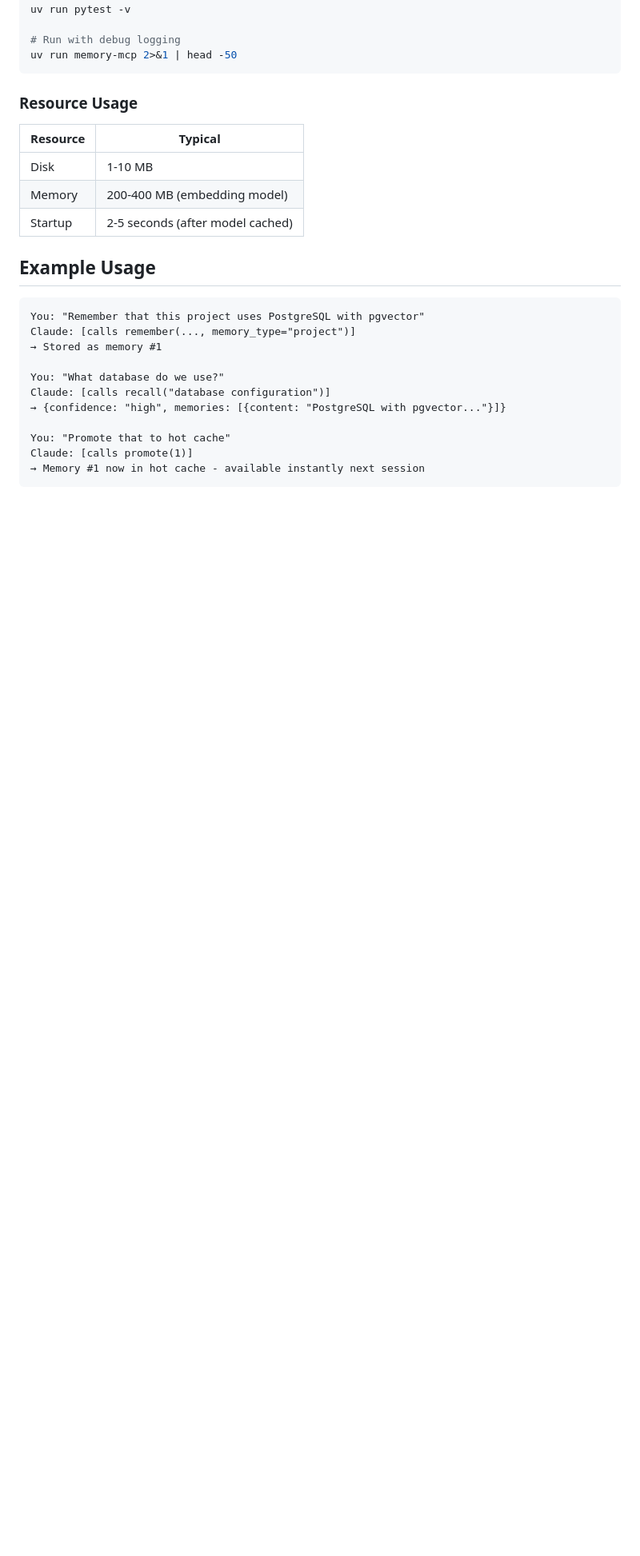
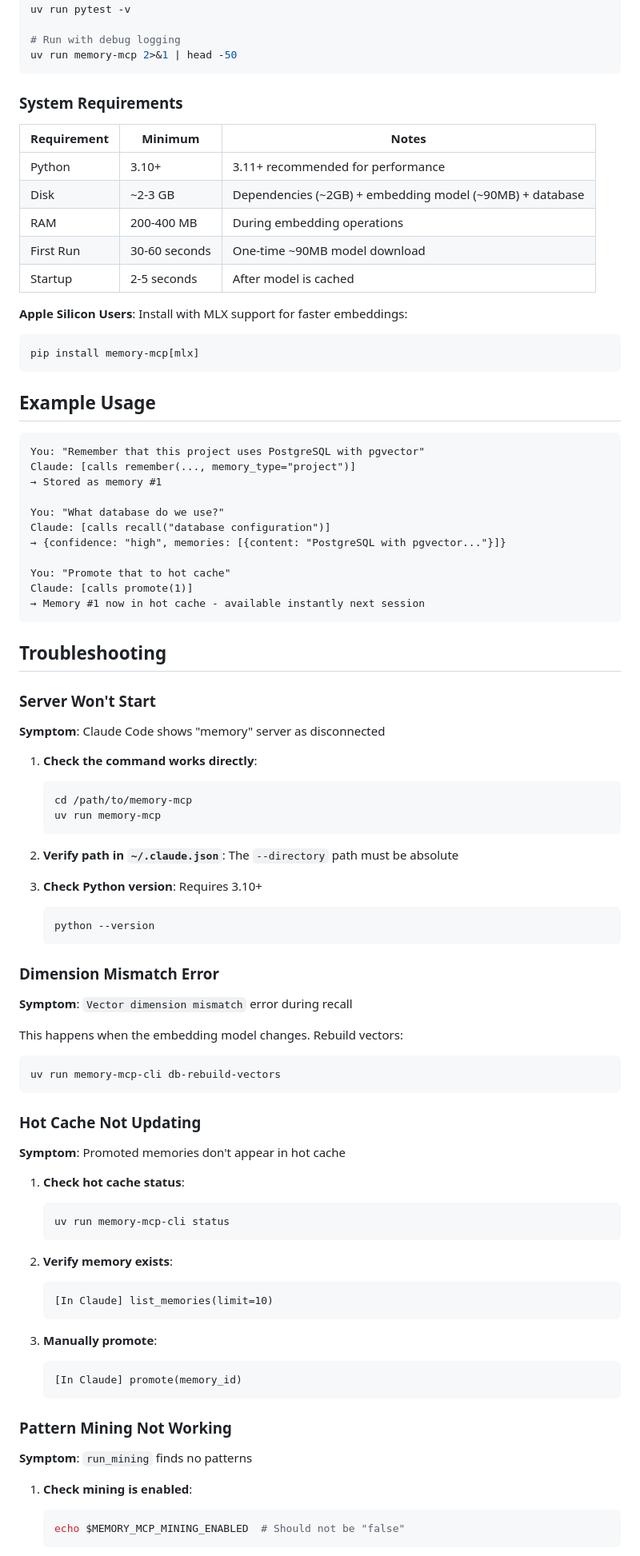
Before and after one commit to michael-denyer/memory-mcp, a Markdown page: README.md, the part around one of its changes. Shown at 80% size. GitHub-like rendering; blank space fills up the shorter version.

````diff
--- a/README.md
+++ b/README.md
@@ -306,13 +306,20 @@ uv run pytest -v
 uv run memory-mcp 2>&1 | head -50
 ```
 
-### Resource Usage
+### System Requirements
 
-| Resource | Typical |
-|----------|---------|
-| Disk | 1-10 MB |
-| Memory | 200-400 MB (embedding model) |
-| Startup | 2-5 seconds (after model cached) |
+| Requirement | Minimum | Notes |
+|-------------|---------|-------|
+| Python | 3.10+ | 3.11+ recommended for performance |
+| Disk | ~2-3 GB | Dependencies (~2GB) + embedding model (~90MB) + database |
+| RAM | 200-400 MB | During embedding operations |
+| First Run | 30-60 seconds | One-time ~90MB model download |
+| Startup | 2-5 seconds | After model is cached |
+
+**Apple Silicon Users**: Install with MLX support for faster embeddings:
+```bash
+pip install memory-mcp[mlx]
+```
 
 ## Example Usage
 
@@ -330,3 +337,60 @@ Claude: [calls promote(1)]
 → Memory #1 now in hot cache - available instantly next session
 ```
 
+## Troubleshooting
+
+### Server Won't Start
+
+**Symptom**: Claude Code shows "memory" server as disconnected
+
+1. **Check the command works directly**:
+   ```bash
+   cd /path/to/memory-mcp
+   uv run memory-mcp
+   ```
+
+2. **Verify path in `~/.claude.json`**: The `--directory` path must be absolute
+
+3. **Check Python version**: Requires 3.10+
+   ```bash
+   python --version
+   ```
+
+### Dimension Mismatch Error
+
+**Symptom**: `Vector dimension mismatch` error during recall
+
+This happens when the embedding model changes. Rebuild vectors:
+
+```bash
+uv run memory-mcp-cli db-rebuild-vectors
+```
+
+### Hot Cache Not Updating
+
+**Symptom**: Promoted memories don't appear in hot cache
+
+1. **Check hot cache status**:
+   ```bash
+   uv run memory-mcp-cli status
+   ```
+
+2. **Verify memory exists**:
+   ```
+   [In Claude] list_memories(limit=10)
+   ```
+
+3. **Manually promote**:
+   ```
+   [In Claude] promote(memory_id)
+   ```
+
+### Pattern Mining Not Working
+
+**Symptom**: `run_mining` finds no patterns
+
+1. **Check mining is enabled**:
+   ```bash
+   echo $MEMORY_MCP_MINING_ENABLED  # Should not be "false"
+   ```
+
````
Also changed, not shown: other parts of README.md (+47 -0 lines), CONTRIBUTING.md (added, +182 -0 lines).
